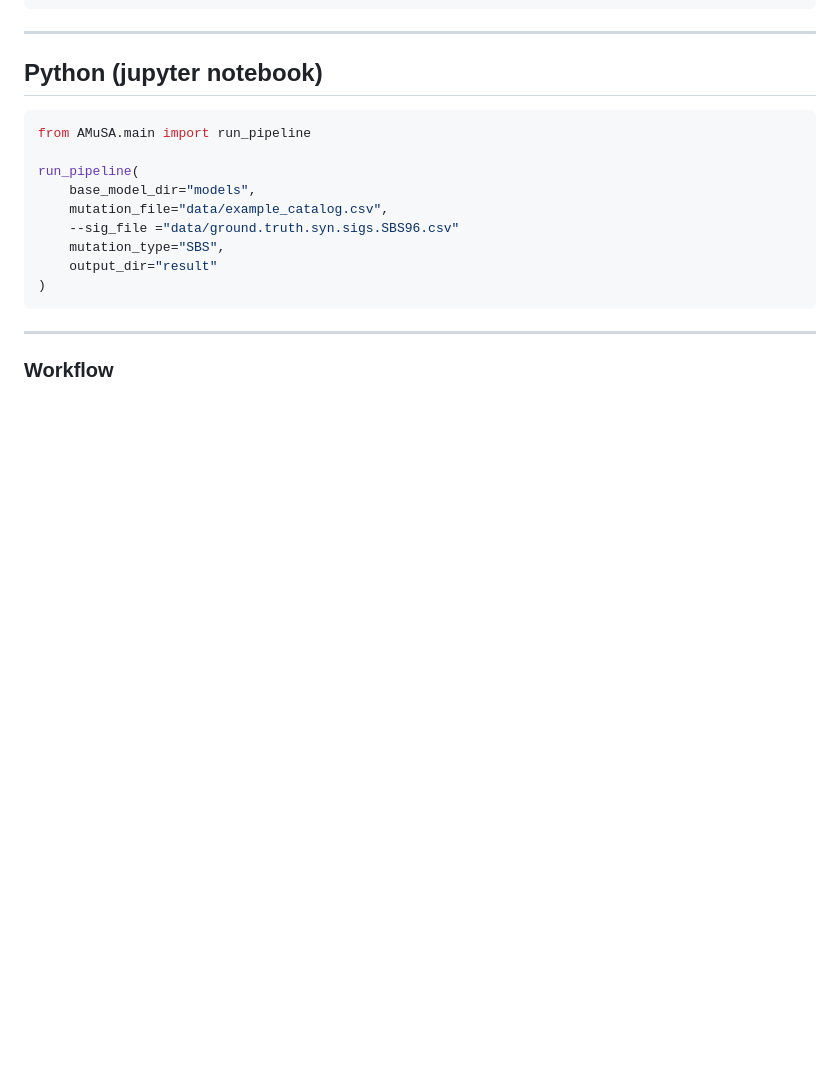
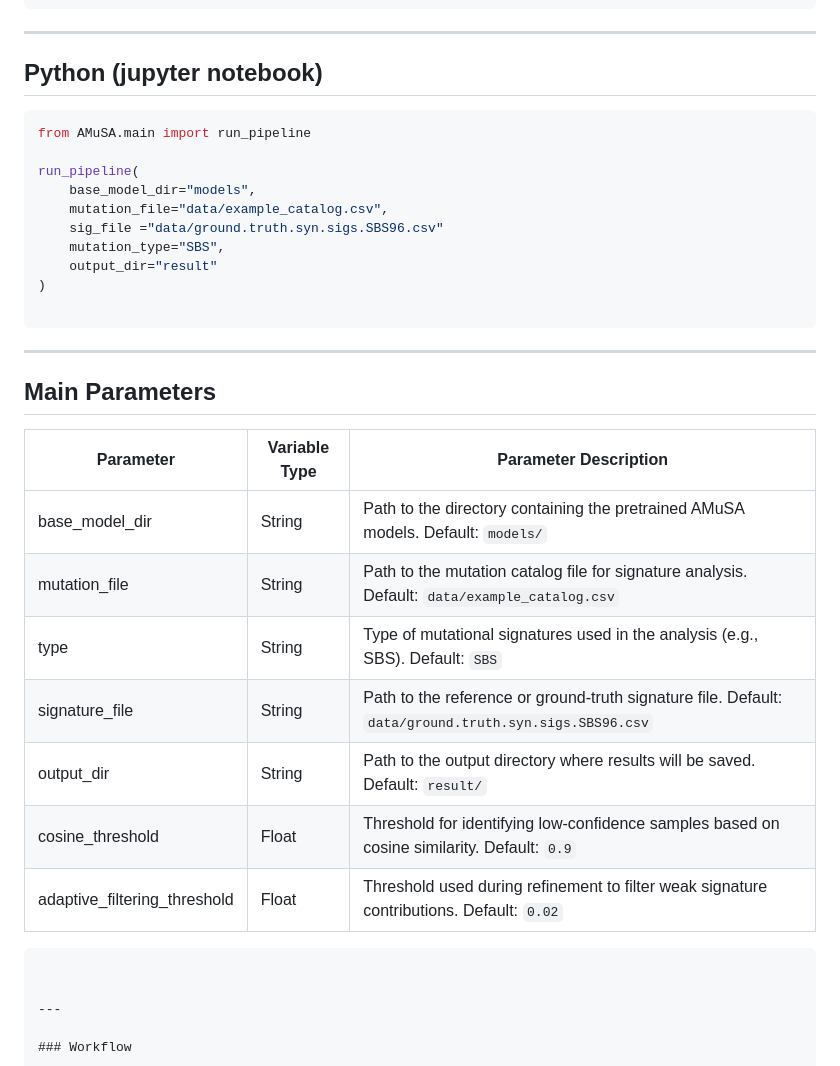
Before and after one commit to Yangying400/AMuSA, a Markdown page: README.md, the part around the change. GitHub-like rendering; blank space fills up the shorter version.

````diff
--- a/README.md
+++ b/README.md
@@ -115,11 +115,26 @@ from AMuSA.main import run_pipeline
 run_pipeline(
     base_model_dir="models",
     mutation_file="data/example_catalog.csv",
-    --sig_file ="data/ground.truth.syn.sigs.SBS96.csv"
+    sig_file ="data/ground.truth.syn.sigs.SBS96.csv"
     mutation_type="SBS",
     output_dir="result"
 )
+
 ```
+---
+## Main Parameters
+| Parameter | Variable Type | Parameter Description |
+|----------|--------------|----------------------|
+| base_model_dir | String | Path to the directory containing the pretrained AMuSA models. Default: `models/` |
+| mutation_file | String | Path to the mutation catalog file for signature analysis. Default: `data/example_catalog.csv` |
+| type | String | Type of mutational signatures used in the analysis (e.g., SBS). Default: `SBS` |
+| signature_file | String | Path to the reference or ground-truth signature file. Default: `data/ground.truth.syn.sigs.SBS96.csv` |
+| output_dir | String | Path to the output directory where results will be saved. Default: `result/` |
+| cosine_threshold | Float | Threshold for identifying low-confidence samples based on cosine similarity. Default: `0.9` |
+| adaptive_filtering_threshold | Float | Threshold used during refinement to filter weak signature contributions. Default: `0.02` |
+
+```
+
 
 ---
 
````
